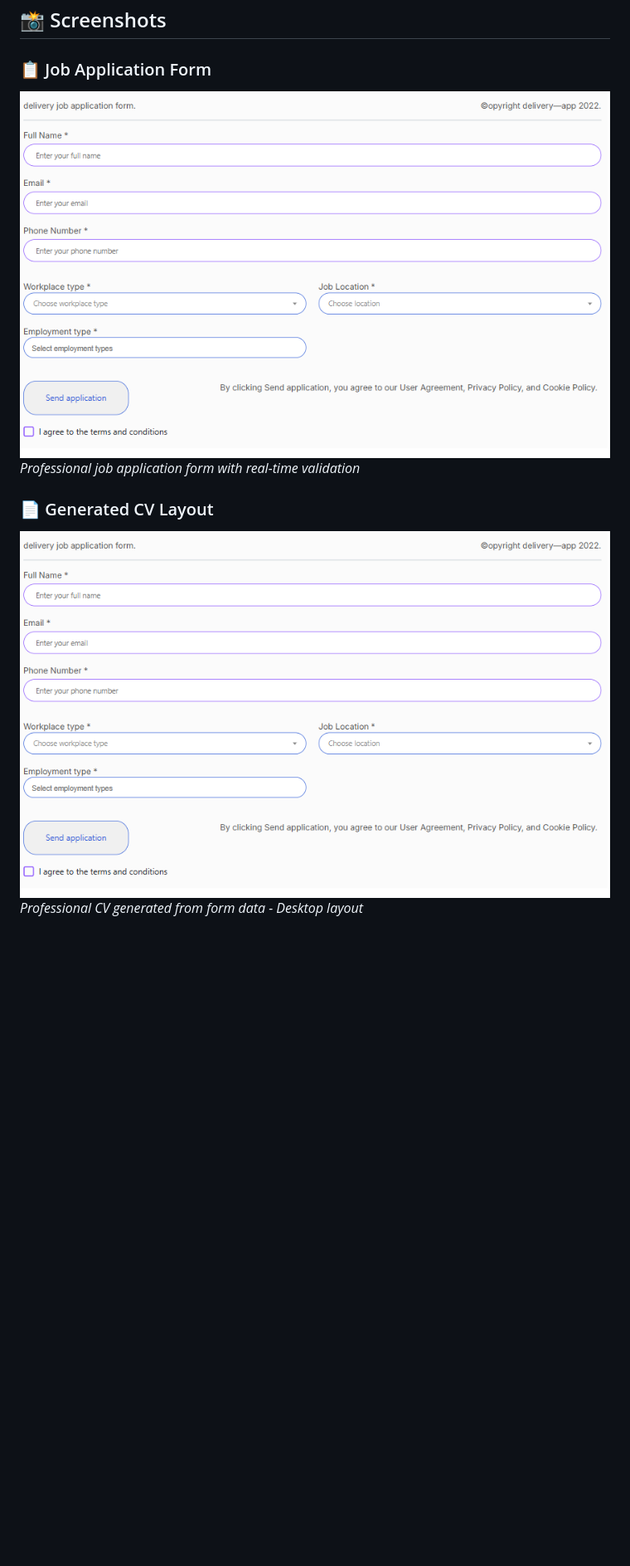
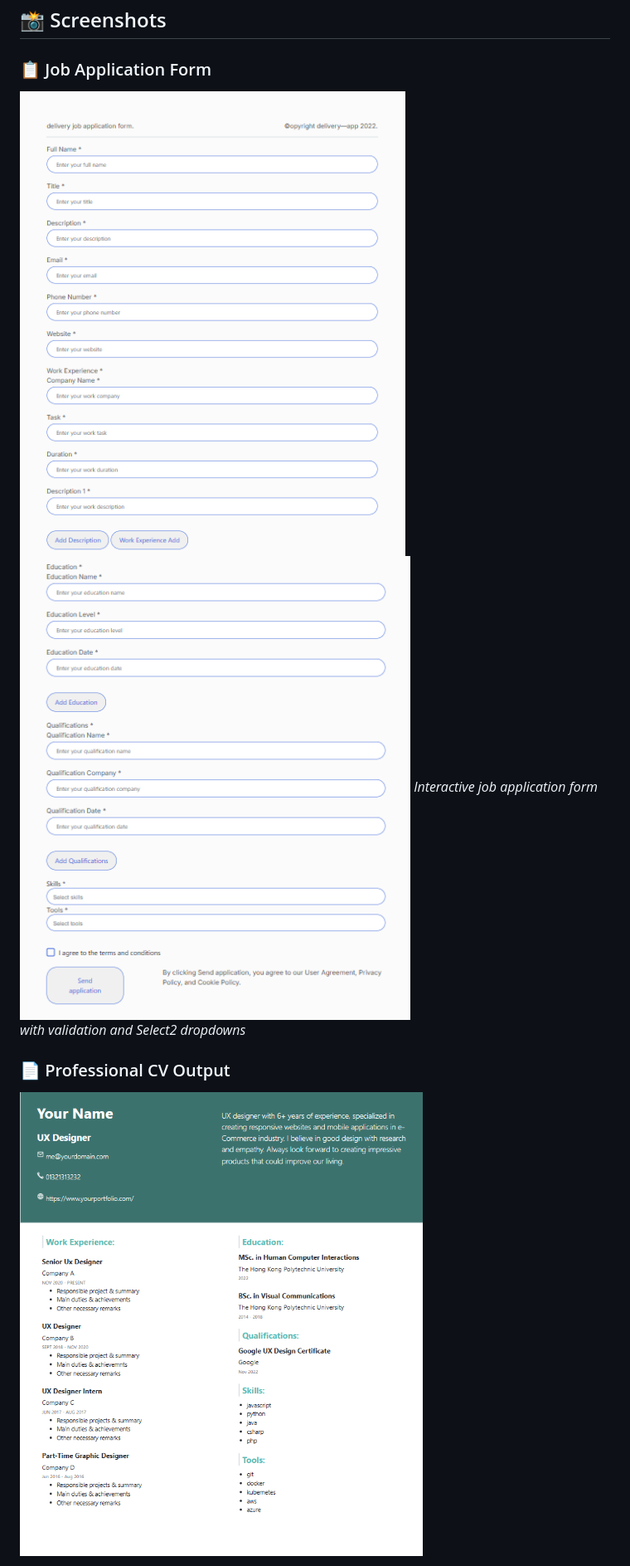
Before and after one commit to Atarapa0/jquary-Job-application-form-to-push-cv, a Markdown page: README.md, the part around one of its changes. Shown at 83% size. Rendered like a GitHub page; blank space fills up the shorter version.

```diff
--- a/README.md
+++ b/README.md
@@ -18,10 +18,10 @@ The CV template has been carefully adapted from this Figma design and transforme
 ## 📸 Screenshots
 
 ### 📋 Job Application Form
-![Job Application Form - Desktop](image-1.png)
-*Professional job application form with real-time validation*
+![Form Demo](assets/images/form_1.png)
+![Form Demo](assets/images/form_2.png)
+*Interactive job application form with validation and Select2 dropdowns*
 
-### 📄 Generated CV Layout
-![Generated CV - Desktop View](image.png)
-*Professional CV generated from form data - Desktop layout*
+### 📄 Professional CV Output
+![CV Demo - Full Layout](assets/images/cv_tablet.png)
 
```
Also changed, not shown: other parts of README.md (+12 -6 lines).
